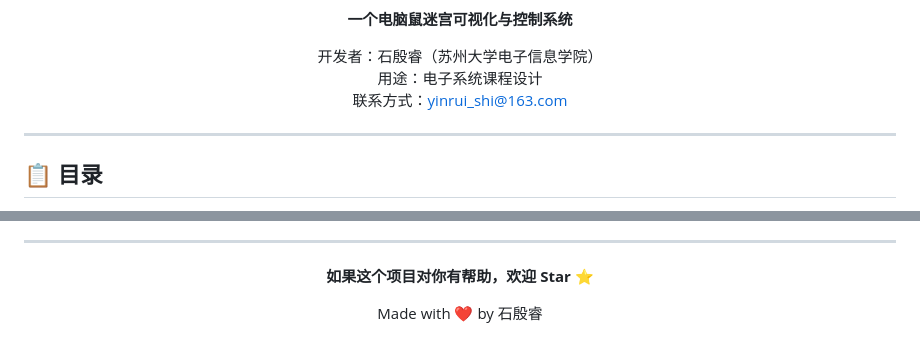
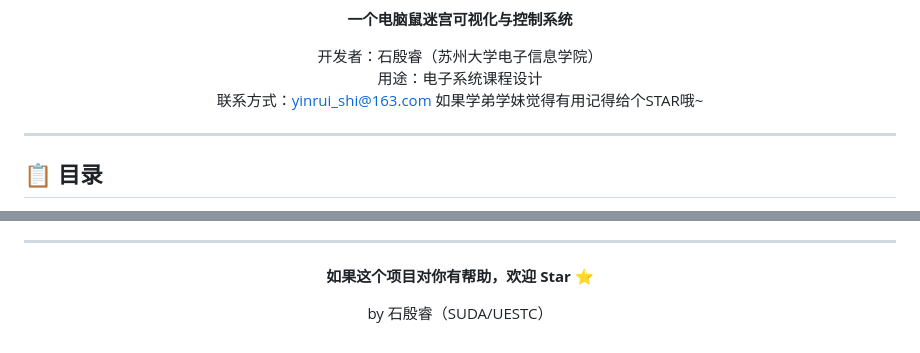
Before and after one commit to Quartzsyr/MazeMouse, a Markdown page: README.md, 2 parts joined by grey strips. Rendered like a GitHub page.

```diff
--- a/README.md
+++ b/README.md
@@ -12,7 +12,7 @@
 开发者：石殷睿（苏州大学电子信息学院）
 用途：电子系统课程设计
 联系方式：yinrui_shi@163.com
-
+如果学弟学妹觉得有用记得给个STAR哦~
 </div>
 
 ---
@@ -767,6 +767,6 @@ front_val, left_val, right_val: int  # 传感器值 (0/1)
 
 **如果这个项目对你有帮助，欢迎 Star ⭐**
 
-Made with ❤️ by 石殷睿
+by 石殷睿（SUDA/UESTC）
 
 </div>
```
